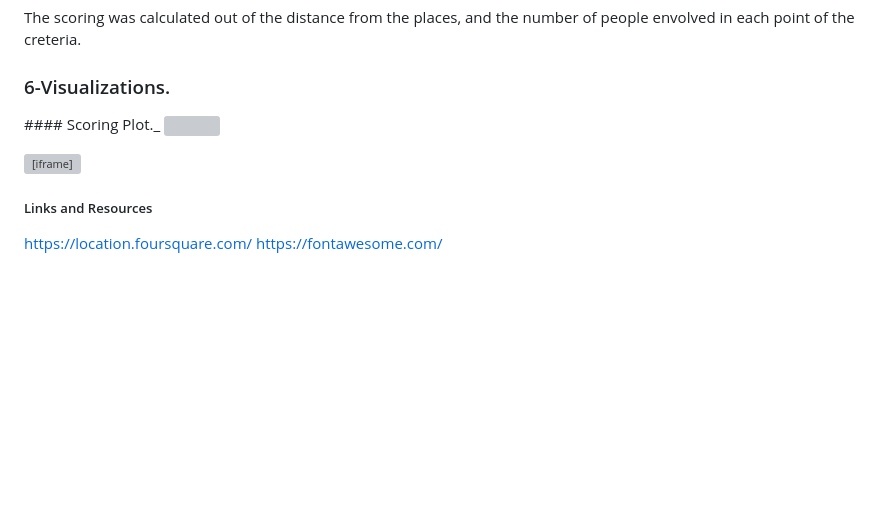
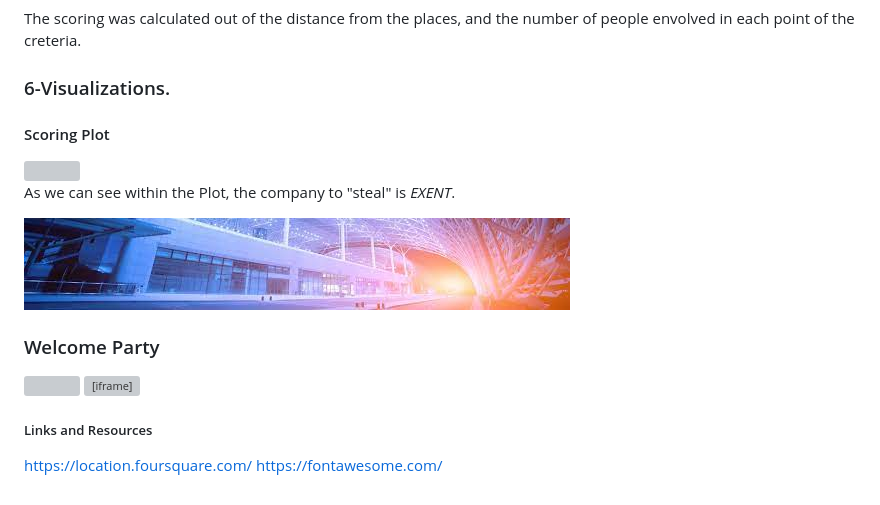
Before and after one commit to MaxTabo/PROJECT3, a Markdown page: README.md, the part around the change. Rendered like a GitHub page; pictures changed too: Images/Exent.jpg (added); blank space fills up the shorter version; grey boxes are pictures that could not be loaded.

```diff
--- a/README.md
+++ b/README.md
@@ -75,8 +75,19 @@ The scoring was calculated out of the distance from the places, and the number o
 
 ### 6-Visualizations.
 
-####<d> Scoring Plot.<d>_
+####  Scoring Plot
+
 <img src='/Images/Scoring.png'>
+
+As we can see within the Plot, the company to "steal" is *EXENT*.
+
+<img src='Images/Exent.jpg'>
+
+
+### Welcome Party
+<img src='Images\Party.jpg'>
+
+
 
 
 
```
Also changed, not shown: Images/Party.jpg (added), 2 other files.
